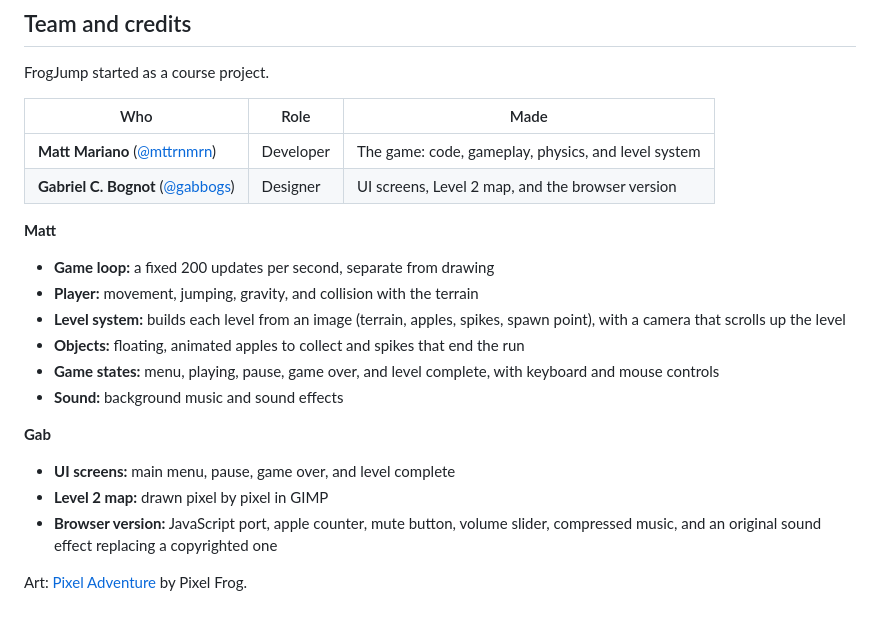
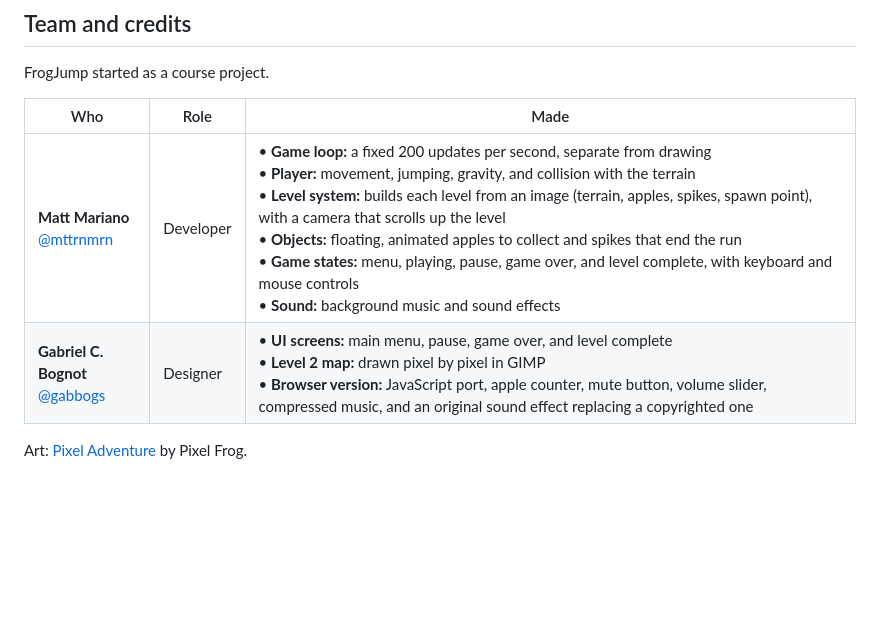
Before and after one commit to gabbogs/FrogJump, a Markdown page: README.md, the part around the change. Drawn GitHub-style; blank space fills up the shorter version.

Commit message:
Move each person's contributions into the credits table

```diff
--- a/README.md
+++ b/README.md
@@ -34,22 +34,7 @@ FrogJump started as a course project.
 
 | Who | Role | Made |
 | --- | --- | --- |
-| **Matt Mariano** ([@mttrnmrn](https://github.com/mttrnmrn)) | Developer | The game: code, gameplay, physics, and level system |
-| **Gabriel C. Bognot** ([@gabbogs](https://github.com/gabbogs)) | Designer | UI screens, Level 2 map, and the browser version |
-
-**Matt**
-
-- **Game loop:** a fixed 200 updates per second, separate from drawing
-- **Player:** movement, jumping, gravity, and collision with the terrain
-- **Level system:** builds each level from an image (terrain, apples, spikes, spawn point), with a camera that scrolls up the level
-- **Objects:** floating, animated apples to collect and spikes that end the run
-- **Game states:** menu, playing, pause, game over, and level complete, with keyboard and mouse controls
-- **Sound:** background music and sound effects
-
-**Gab**
-
-- **UI screens:** main menu, pause, game over, and level complete
-- **Level 2 map:** drawn pixel by pixel in GIMP
-- **Browser version:** JavaScript port, apple counter, mute button, volume slider, compressed music, and an original sound effect replacing a copyrighted one
+| **Matt Mariano**<br>[@mttrnmrn](https://github.com/mttrnmrn) | Developer | • **Game loop:** a fixed 200 updates per second, separate from drawing<br>• **Player:** movement, jumping, gravity, and collision with the terrain<br>• **Level system:** builds each level from an image (terrain, apples, spikes, spawn point), with a camera that scrolls up the level<br>• **Objects:** floating, animated apples to collect and spikes that end the run<br>• **Game states:** menu, playing, pause, game over, and level complete, with keyboard and mouse controls<br>• **Sound:** background music and sound effects |
+| **Gabriel C. Bognot**<br>[@gabbogs](https://github.com/gabbogs) | Designer | • **UI screens:** main menu, pause, game over, and level complete<br>• **Level 2 map:** drawn pixel by pixel in GIMP<br>• **Browser version:** JavaScript port, apple counter, mute button, volume slider, compressed music, and an original sound effect replacing a copyrighted one |
 
 Art: [Pixel Adventure](https://pixelfrog-assets.itch.io/pixel-adventure-1) by Pixel Frog.
```
